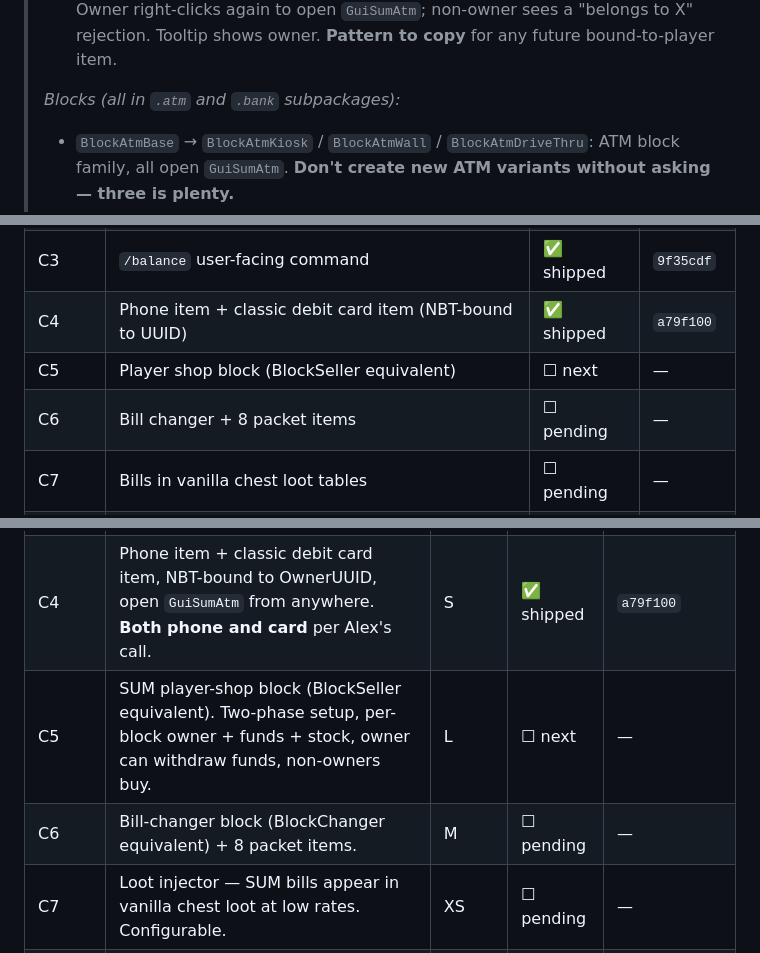
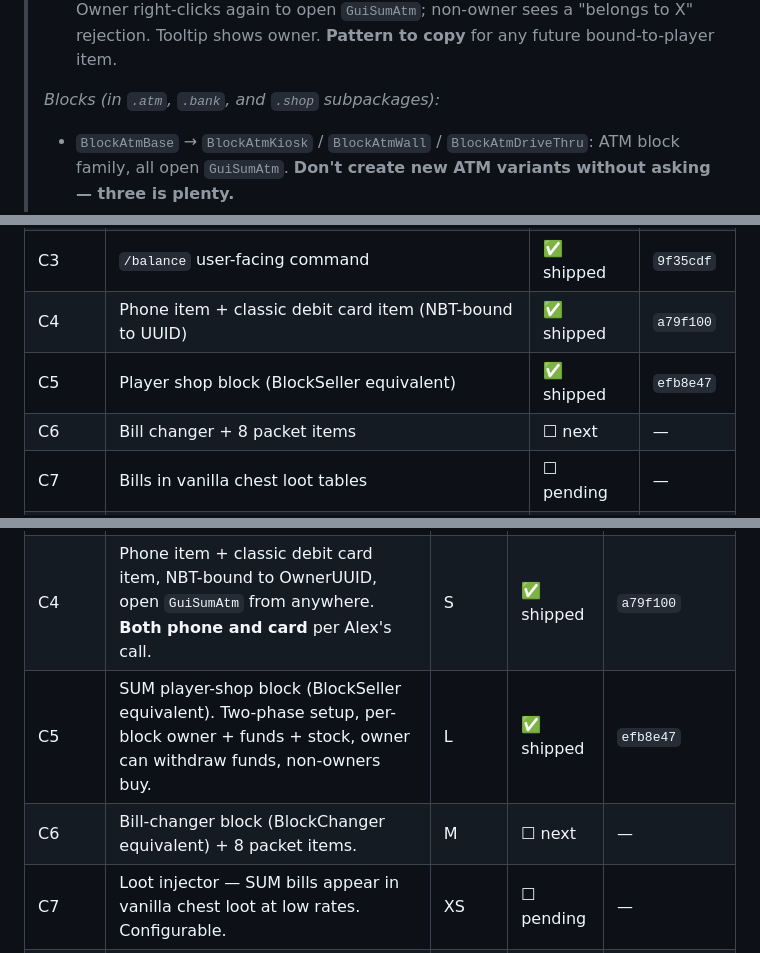
Before and after one commit to Mica-Technologies/uia-server-utility-mod, a Markdown page: docs/agent_progress/FEATURE_ROADMAP.md, 3 parts joined by grey strips. GitHub-like rendering.

```diff
--- a/docs/agent_progress/FEATURE_ROADMAP.md
+++ b/docs/agent_progress/FEATURE_ROADMAP.md
@@ -29,7 +29,7 @@ Paste this verbatim to a future Claude Code session to pick up where we left off
 > - `ItemSumBill`: 8 bill items, denominations $1/$5/$10/$20/$50/$100/$200/$500.
 > - `ItemAccountAccess`: single class, two registry instances (`sum:phone`, `sum:debit_card`). NBT-binds to first right-clicker (OwnerUUID + OwnerName). Owner right-clicks again to open `GuiSumAtm`; non-owner sees a "belongs to X" rejection. Tooltip shows owner. **Pattern to copy** for any future bound-to-player item.
 >
-> *Blocks (all in `.atm` and `.bank` subpackages):*
+> *Blocks (in `.atm`, `.bank`, and `.shop` subpackages):*
 > - `BlockAtmBase` → `BlockAtmKiosk` / `BlockAtmWall` / `BlockAtmDriveThru`: ATM block family, all open `GuiSumAtm`. **Don't create new ATM variants without asking — three is plenty.**
 > - `BlockBankCounter`: decorative 1×1 counter, no rotation, no GUI.
 > - `BlockSafeDepositBox`: wall-mounted block opening a per-(player, position) 3×3 inventory. Persistence via `SafeDepositSavedData` (per-dimension `WorldSavedData`). **NB:** `InventorySafeDeposit` has an `initialized` flag to prevent the constructor's pre-populate loop from wiping the backing list — replicate this pattern for any future inventory wrapper.
@@ -107,8 +111,8 @@ Paste this verbatim to a future Claude Code session to pick up where we left off
 | C2 | 8 SUM bill items + `Bills` lookup accepts both backends | ✅ shipped | `2f6ebc2` |
 | C3 | `/balance` user-facing command | ✅ shipped | `9f35cdf` |
 | C4 | Phone item + classic debit card item (NBT-bound to UUID) | ✅ shipped | `a79f100` |
-| C5 | Player shop block (BlockSeller equivalent) | ☐ next | — |
-| C6 | Bill changer + 8 packet items | ☐ pending | — |
+| C5 | Player shop block (BlockSeller equivalent) | ✅ shipped | `efb8e47` |
+| C6 | Bill changer + 8 packet items | ☐ next | — |
 | C7 | Bills in vanilla chest loot tables | ☐ pending | — |
 | C8 | Decorative bills display block + TESR | ☐ pending | — |
 | C9 | `/sum migrate-economy` command + EconomyInc-removal docs | ☐ pending | — |
@@ -590,8 +595,8 @@ Alex green-lit Approach 3 (full replacement) on 2026-05-07. Phases shipping iter
 | C2 | SUM bill item set (8 denominations). Lang strings, textures, creative tab. `Bills` lookup accepts both EconomyInc and SUM bills as deposits. | S | ✅ shipped | `2f6ebc2` (+ JSON-render fix `15192f2`) |
 | C3 | `/balance` user-facing command (perm 0 self / perm 2 admin). Admin retains `/sum econ`. | XS | ✅ shipped | `9f35cdf` |
 | C4 | Phone item + classic debit card item, NBT-bound to OwnerUUID, open `GuiSumAtm` from anywhere. **Both phone and card** per Alex's call. | S | ✅ shipped | `a79f100` |
-| C5 | SUM player-shop block (BlockSeller equivalent). Two-phase setup, per-block owner + funds + stock, owner can withdraw funds, non-owners buy. | L | ☐ next | — |
-| C6 | Bill-changer block (BlockChanger equivalent) + 8 packet items. | M | ☐ pending | — |
+| C5 | SUM player-shop block (BlockSeller equivalent). Two-phase setup, per-block owner + funds + stock, owner can withdraw funds, non-owners buy. | L | ✅ shipped | `efb8e47` |
+| C6 | Bill-changer block (BlockChanger equivalent) + 8 packet items. | M | ☐ next | — |
 | C7 | Loot injector — SUM bills appear in vanilla chest loot at low rates. Configurable. | XS | ☐ pending | — |
 | C8 | Bills display block + TESR (BlockBills equivalent). | S | ☐ pending | — |
 | C9 | Migration command `/sum migrate-economy` + per-block conversion + EconomyInc-removal documentation. | M | ☐ pending | — |
```
Also changed, not shown: other parts of docs/agent_progress/FEATURE_ROADMAP.md (+13 -8 lines).
